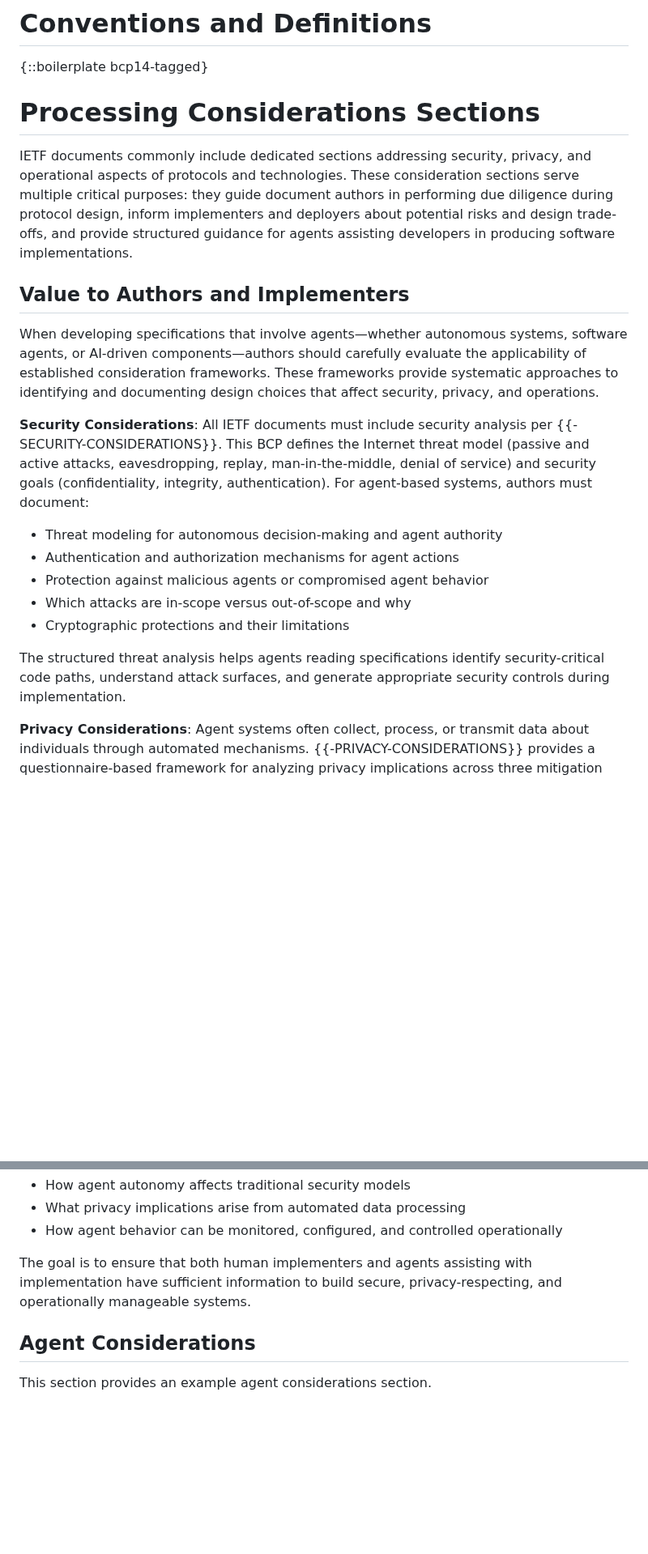
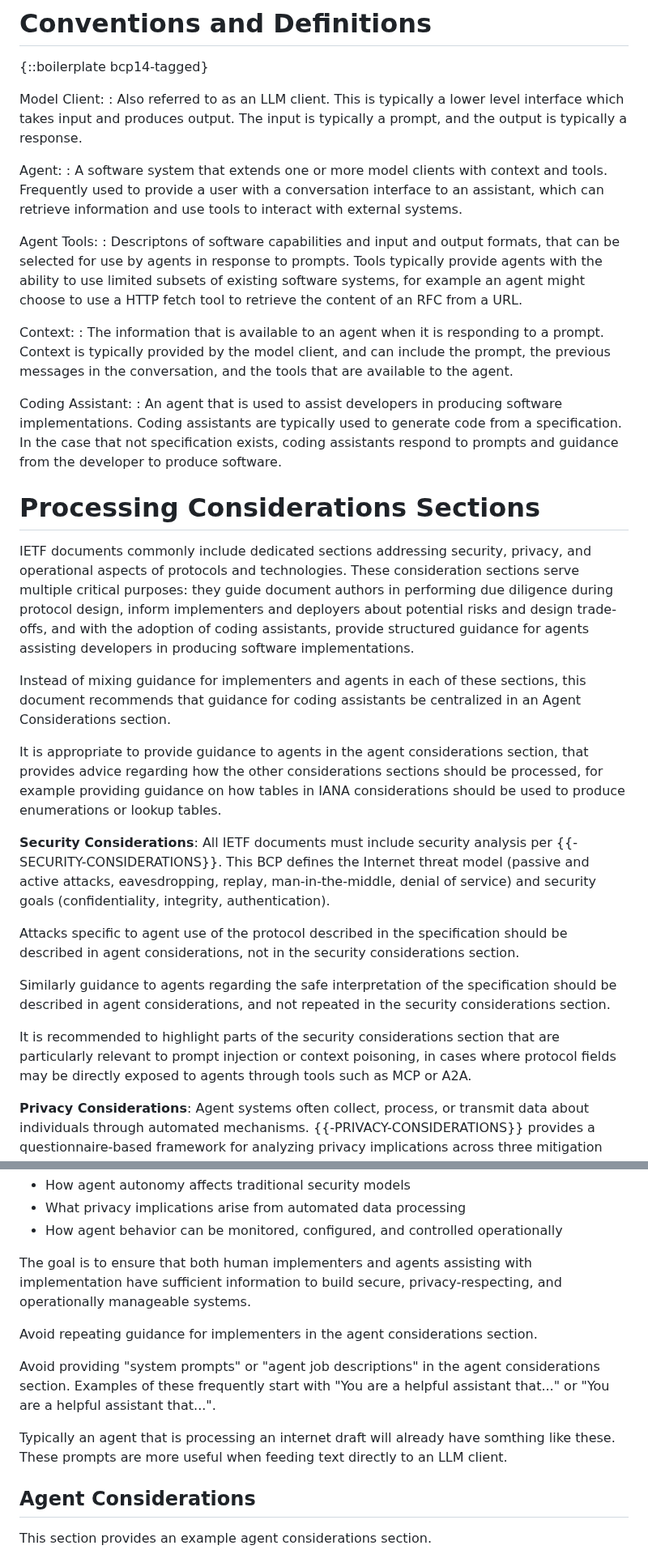
Before and after one commit to OR13/draft-steele-agent-considerations, a Markdown page: draft-steele-agent-considerations.md, 2 parts joined by grey strips. Shown at 81% size. GitHub-like rendering; blank space fills up the shorter version.

Commit message:
Add definitions for Model Client, Agent, Agent Tools, Context, and Coding Assistant in draft-steele-agent-considerations.md. Centralize guidance for coding assistants in an Agent Considerations section to avoid repetition and enhance clarity. Emphasize the importance of addressing agent-specific security considerations separately from general security guidance.

```diff
--- a/draft-steele-agent-considerations.md
+++ b/draft-steele-agent-considerations.md
@@ -83,23 +83,36 @@ This document builds upon established IETF practices for consideration sections
 
 {::boilerplate bcp14-tagged}
 
+Model Client:
+  : Also referred to as an LLM client. This is typically a lower level interface which takes input and produces output. The input is typically a prompt, and the output is typically a response.
+
+Agent:
+  : A software system that extends one or more model clients with context and tools. Frequently used to provide a user with a conversation interface to an assistant, which can retrieve information and use tools to interact with external systems.
+
+Agent Tools:
+  : Descriptons of software capabilities and input and output formats, that can be selected for use by agents in response to prompts. Tools typically provide agents with the ability to use limited subsets of existing software systems, for example an agent might choose to use a HTTP fetch tool to retrieve the content of an RFC from a URL.
+
+Context:
+  : The information that is available to an agent when it is responding to a prompt. Context is typically provided by the model client, and can include the prompt, the previous messages in the conversation, and the tools that are available to the agent.
+
+Coding Assistant:
+  : An agent that is used to assist developers in producing software implementations. Coding assistants are typically used to generate code from a specification. In the case that not specification exists, coding assistants respond to prompts and guidance from the developer to produce software.
+
 # Processing Considerations Sections
 
-IETF documents commonly include dedicated sections addressing security, privacy, and operational aspects of protocols and technologies. These consideration sections serve multiple critical purposes: they guide document authors in performing due diligence during protocol design, inform implementers and deployers about potential risks and design trade-offs, and provide structured guidance for agents assisting developers in producing software implementations.
+IETF documents commonly include dedicated sections addressing security, privacy, and operational aspects of protocols and technologies. These consideration sections serve multiple critical purposes: they guide document authors in performing due diligence during protocol design, inform implementers and deployers about potential risks and design trade-offs, and with the adoption of coding assistants, provide structured guidance for agents assisting developers in producing software implementations.
 
-## Value to Authors and Implementers
+Instead of mixing guidance for implementers and agents in each of these sections, this document recommends that guidance for coding assistants be centralized in an Agent Considerations section.
 
-When developing specifications that involve agents—whether autonomous systems, software agents, or AI-driven components—authors should carefully evaluate the applicability of established consideration frameworks. These frameworks provide systematic approaches to identifying and documenting design choices that affect security, privacy, and operations.
+It is appropriate to provide guidance to agents in the agent considerations section, that provides advice regarding how the other considerations sections should be processed, for example providing guidance on how tables in IANA considerations should be used to produce enumerations or lookup tables.
 
-**Security Considerations**: All IETF documents must include security analysis per {{-SECURITY-CONSIDERATIONS}}. This BCP defines the Internet threat model (passive and active attacks, eavesdropping, replay, man-in-the-middle, denial of service) and security goals (confidentiality, integrity, authentication). For agent-based systems, authors must document:
+**Security Considerations**: All IETF documents must include security analysis per {{-SECURITY-CONSIDERATIONS}}. This BCP defines the Internet threat model (passive and active attacks, eavesdropping, replay, man-in-the-middle, denial of service) and security goals (confidentiality, integrity, authentication).
 
-- Threat modeling for autonomous decision-making and agent authority
-- Authentication and authorization mechanisms for agent actions
-- Protection against malicious agents or compromised agent behavior
-- Which attacks are in-scope versus out-of-scope and why
-- Cryptographic protections and their limitations
+Attacks specific to agent use of the protocol described in the specification should be described in agent considerations, not in the security considerations section.
 
-The structured threat analysis helps agents reading specifications identify security-critical code paths, understand attack surfaces, and generate appropriate security controls during implementation.
+Similarly guidance to agents regarding the safe interpretation of the specification should be described in agent considerations, and not repeated in the security considerations section.
+
+It is recommended to highlight parts of the security considerations section that are particularly relevant to prompt injection or context poisoning, in cases where protocol fields may be directly exposed to agents through tools such as MCP or A2A.
 
 **Privacy Considerations**: Agent systems often collect, process, or transmit data about individuals through automated mechanisms. {{-PRIVACY-CONSIDERATIONS}} provides a questionnaire-based framework for analyzing privacy implications across three mitigation areas:
 
@@ -156,6 +169,14 @@ Authors should assess which consideration sections are relevant to their specifi
 - How agent behavior can be monitored, configured, and controlled operationally
 
 The goal is to ensure that both human implementers and agents assisting with implementation have sufficient information to build secure, privacy-respecting, and operationally manageable systems.
+
+Avoid repeating guidance for implementers in the agent considerations section.
+
+Avoid providing "system prompts" or "agent job descriptions" in the agent considerations section.
+Examples of these frequently start with "You are a helpful assistant that..." or "You are a helpful assistant that...".
+
+Typically an agent that is processing an internet draft will already have somthing like these.
+These prompts are more useful when feeding text directly to an LLM client.
 
 
 ## Agent Considerations
```
